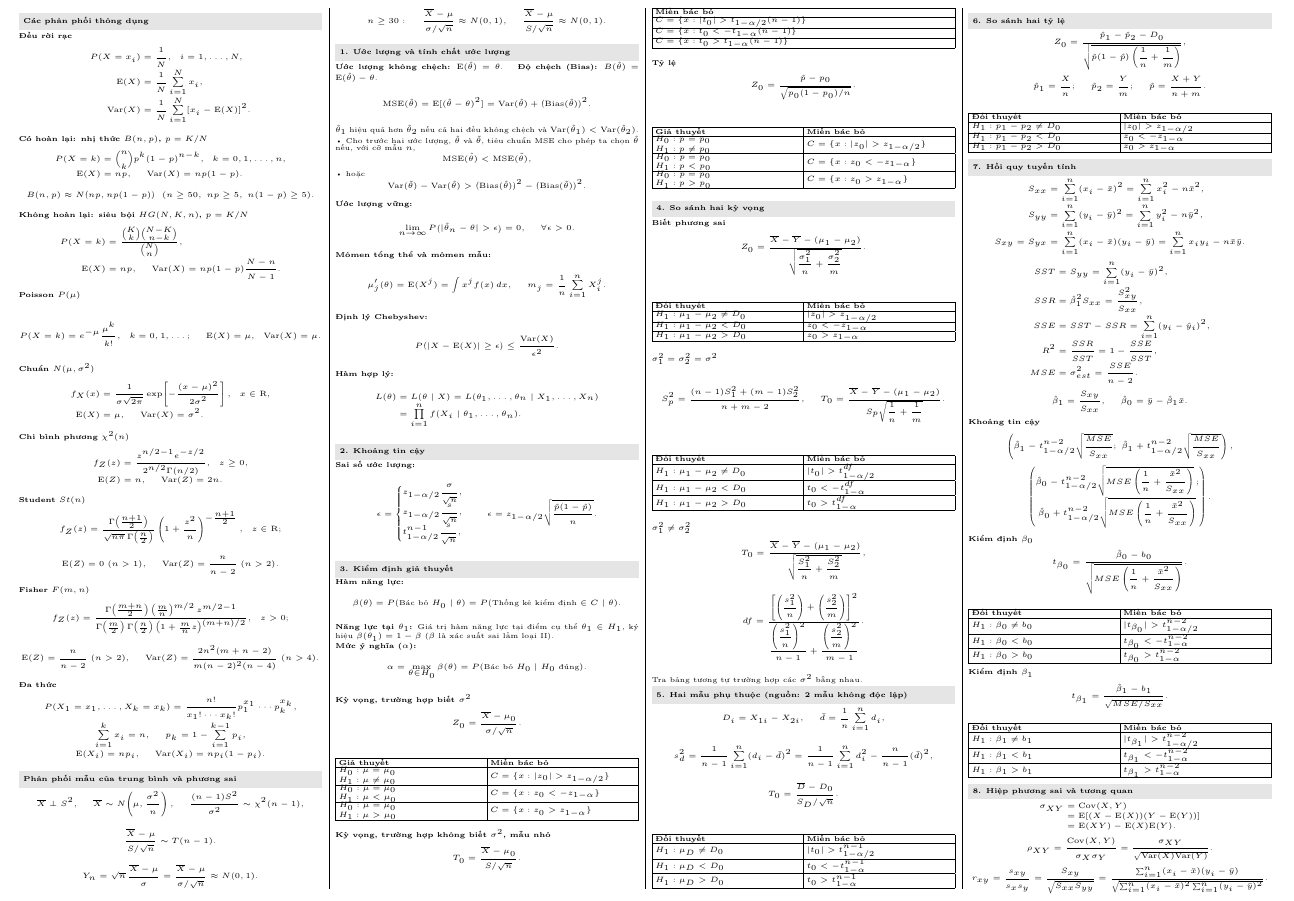
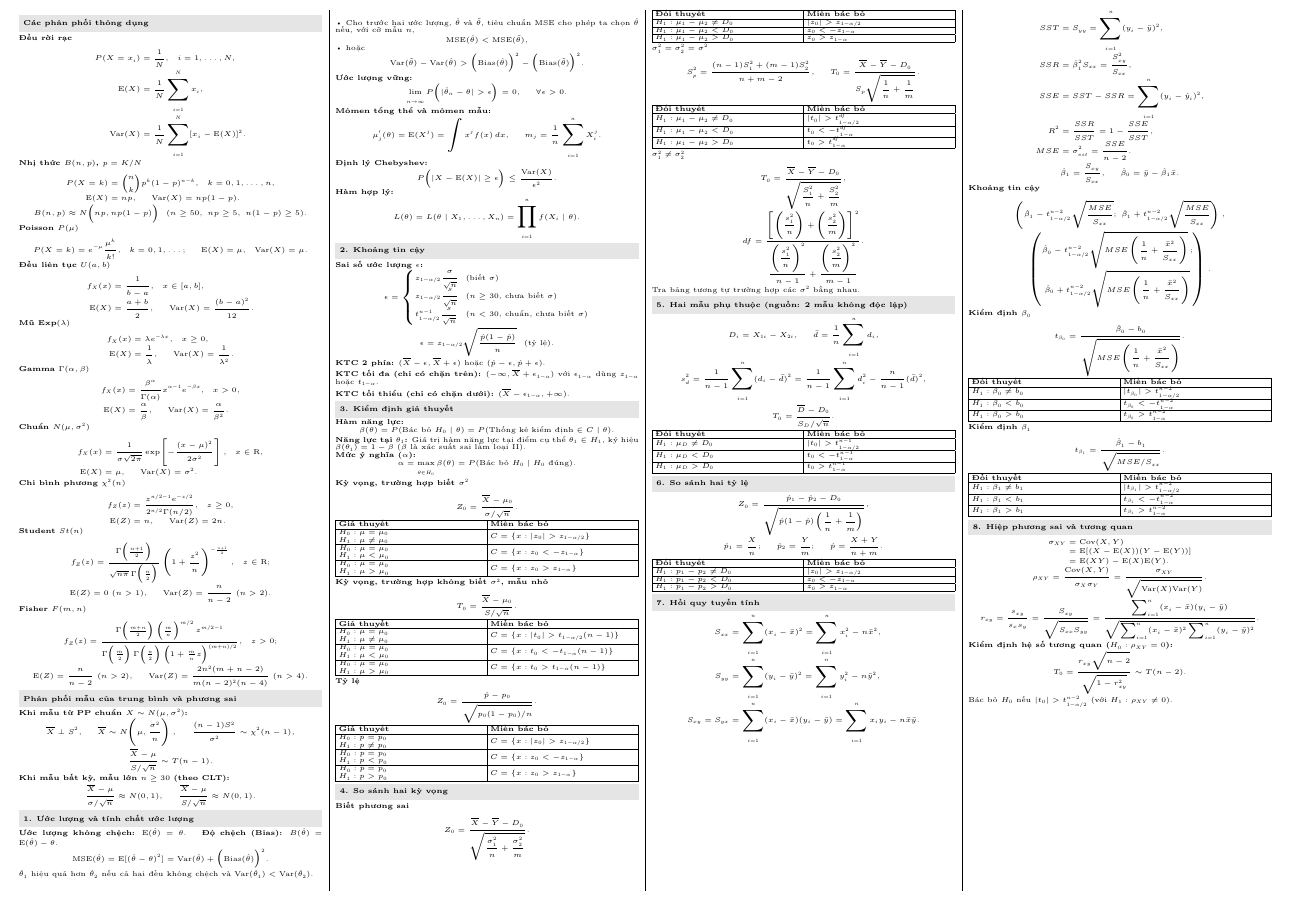
Before and after one commit to ThanhDanh1510/Cheat-sheet-for-Statistical-Theory., a LaTeX document (statistics-equations.tex): part of the page, cut so that both start at the same text. Compiled offline with XeLaTeX.

Commit message:
Update cheat sheet: add Uniform/Exp/Gamma, remove Multinomial/Hypergeometric, improve spacing & notation

```diff
--- a/statistics-equations.tex
+++ b/statistics-equations.tex
@@ -1,7 +1,7 @@
 % !TEX program = xelatex
 \documentclass[a4paper,landscape]{article}
 \usepackage[margin=5mm]{geometry}
-\usepackage{xcolor,array,tabularx,booktabs,multicol,amsmath}
+\usepackage{xcolor,array,tabularx,booktabs,multicol,amsmath,lmodern}
 \pagestyle{empty}
 \setlength{\parindent}{0pt}
 \setlength{\parskip}{0pt}
@@ -10,10 +10,6 @@
 \setlength{\tabcolsep}{2pt}
 \setlength{\arrayrulewidth}{0.3pt}
 \renewcommand{\arraystretch}{0.86}
-\setlength{\abovedisplayskip}{0.25pt}
-\setlength{\belowdisplayskip}{0.25pt}
-\setlength{\abovedisplayshortskip}{0.15pt}
-\setlength{\belowdisplayshortskip}{0.15pt}
 \setlength{\jot}{0.2pt}
 
 \newcommand{\sect}[1]{%
@@ -21,7 +17,7 @@
   \colorbox{black!10}{\parbox{\dimexpr\linewidth-2\fboxsep\relax}{\bfseries #1}}%
   \vspace{0.2pt}\par}
 \newcommand{\subsect}[1]{\vspace{0.2pt}\textbf{#1}\par}
-\newcommand{\tighttable}[1]{\vspace{0.3pt}\begin{center}#1\end{center}\vspace{-2pt}}
+\newcommand{\tighttable}[1]{\vspace{0.1pt}{\centering #1\par}\vspace{0.1pt}}
 \newcolumntype{Y}{>{\raggedright\arraybackslash}X}
 \newcolumntype{C}{>{\centering\arraybackslash}X}
 \newcommand{\twosidedrow}[4]{%
@@ -30,6 +26,10 @@
 
 \begin{document}
 \fontsize{4.60}{4.90}\selectfont
+\setlength{\abovedisplayskip}{0.25pt}
+\setlength{\belowdisplayskip}{0.25pt}
+\setlength{\abovedisplayshortskip}{0.15pt}
+\setlength{\belowdisplayshortskip}{0.15pt}
 \begin{multicols*}{4}
 
 \sect{Các phân phối thông dụng}
@@ -42,7 +42,7 @@
  \end{aligned}
 \]
 
-\subsect{Có hoàn lại: nhị thức $B(n,p)$, $p=K/N$}
+\subsect{Nhị thức $B(n,p)$, $p=K/N$}
 \[
  \begin{aligned}
  P(X=k)&=\binom nk p^k(1-p)^{n-k},\quad k=0,1,\ldots,n,\\
@@ -54,19 +54,34 @@
  \quad(n\geq50,\ np\geq5,\ n(1-p)\geq5).
 \]
 
-\subsect{Không hoàn lại: siêu bội $HG(N,K,n)$, $p=K/N$}
-\[
- \begin{aligned}
- P(X=k)&=\frac{\binom Kk\binom{N-K}{n-k}}{\binom Nn},\\
- \mathrm E(X)&=np,\qquad
- \mathrm{Var}(X)=np(1-p)\frac{N-n}{N-1}.
- \end{aligned}
-\]
-
 \subsect{Poisson $P(\mu)$}
 \[
  P(X=k)=e^{-\mu}\frac{\mu^k}{k!},\quad k=0,1,\ldots;\qquad
  \mathrm E(X)=\mu,\quad \mathrm{Var}(X)=\mu.
+\]
+
+\subsect{Đều liên tục $U(a,b)$}
+\[
+ \begin{aligned}
+ f_X(x)&=\frac1{b-a},\quad x\in[a,b],\\
+ \mathrm E(X)&=\frac{a+b}2,\qquad \mathrm{Var}(X)=\frac{(b-a)^2}{12}.
+ \end{aligned}
+\]
+
+\subsect{Mũ $\text{Exp}(\lambda)$}
+\[
+ \begin{aligned}
+ f_X(x)&=\lambda e^{-\lambda x},\quad x\ge0,\\
+ \mathrm E(X)&=\frac1\lambda,\qquad \mathrm{Var}(X)=\frac1{\lambda^2}.
+ \end{aligned}
+\]
+
+\subsect{Gamma $\Gamma(\alpha,\beta)$}
+\[
+ \begin{aligned}
+ f_X(x)&=\frac{\beta^\alpha}{\Gamma(\alpha)} x^{\alpha-1} e^{-\beta x},\quad x>0,\\
+ \mathrm E(X)&=\frac\alpha\beta,\qquad \mathrm{Var}(X)=\frac\alpha{\beta^2}.
+ \end{aligned}
 \]
 
 \subsect{Chuẩn $N(\mu,\sigma^2)$}
@@ -109,17 +124,9 @@
  \mathrm{Var}(Z)=\frac{2n^2(m+n-2)}{m(n-2)^2(n-4)}\ (n>4).
 \]
 
-\subsect{Đa thức}
-\[
- \begin{gathered}
- P(X_1=x_1,\ldots,X_k=x_k)
- =\frac{n!}{x_1!\cdots x_k!}p_1^{x_1}\cdots p_k^{x_k},\\
- \sum_{i=1}^{k}x_i=n,\qquad p_k=1-\sum_{i=1}^{k-1}p_i,\\
- \mathrm E(X_i)=np_i,\qquad \mathrm{Var}(X_i)=np_i(1-p_i).
- \end{gathered}
-\]
 
 \sect{Phân phối mẫu của trung bình và phương sai}
+\textbf{Khi mẫu từ PP chuẩn $X\sim N(\mu,\sigma^2)$:}
 \[
  \overline X\perp S^2,\qquad
  \overline X\sim N\!\left(\mu,\frac{\sigma^2}{n}\right),\qquad
@@ -128,12 +135,8 @@
 \[
  \frac{\overline X-\mu}{S/\sqrt n}\sim T(n-1).
 \]
+\textbf{Khi mẫu bất kỳ, mẫu lớn $n\geq30$ (theo CLT):}
 \[
- Y_n=\sqrt n\,\frac{\overline X-\mu}{\sigma}
- =\frac{\overline X-\mu}{\sigma/\sqrt n}\approx N(0,1).
-\]
-\[
- n\geq30:\qquad
  \frac{\overline X-\mu}{\sigma/\sqrt n}\approx N(0,1),\qquad
  \frac{\overline X-\mu}{S/\sqrt n}\approx N(0,1).
 \]
@@ -178,25 +181,25 @@ MSE cho phép ta chọn $\hat\theta$ nếu, với cỡ mẫu $n$,
 \]
 \textbf{Hàm hợp lý:}
 \[
- \begin{aligned}
- L(\theta)&=L(\theta\mid X)
- =L(\theta_1,\ldots,\theta_n\mid X_1,\ldots,X_n)\\
- &=\prod_{i=1}^{n}f(X_i\mid\theta_1,\ldots,\theta_n).
- \end{aligned}
+ L(\theta) = L(\theta \mid X_1, \ldots, X_n) = \prod_{i=1}^{n}f(X_i\mid\theta).
 \]
 
 \sect{2. Khoảng tin cậy}
-\textbf{Sai số ước lượng:}
+\textbf{Sai số ước lượng $\epsilon$:}
 \[
  \epsilon=
  \begin{cases}
- z_{1-\alpha/2}\dfrac{\sigma}{\sqrt n},\\[1pt]
- z_{1-\alpha/2}\dfrac{s}{\sqrt n},\\[1pt]
- t^{n-1}_{1-\alpha/2}\dfrac{s}{\sqrt n},
+ z_{1-\alpha/2}\dfrac{\sigma}{\sqrt n} & \text{(biết $\sigma$)}\\[1.5pt]
+ z_{1-\alpha/2}\dfrac{s}{\sqrt n} & \text{($n\geq30$, chưa biết $\sigma$)}\\[1.5pt]
+ t^{n-1}_{1-\alpha/2}\dfrac{s}{\sqrt n} & \text{($n<30$, chuẩn, chưa biết $\sigma$)}
  \end{cases}
- \qquad
- \epsilon=z_{1-\alpha/2}\sqrt{\dfrac{\hat p(1-\hat p)}{n}}.
 \]
+\[
+ \epsilon=z_{1-\alpha/2}\sqrt{\frac{\hat p(1-\hat p)}{n}} \quad\text{(tỷ lệ)}.
+\]
+\textbf{KTC 2 phía:} $(\overline X-\epsilon, \overline X+\epsilon)$ hoặc $(\hat p-\epsilon, \hat p+\epsilon)$.\\
+\textbf{KTC tối đa (chỉ có chặn trên):} $(-\infty, \overline X+\epsilon_{1-\alpha})$ với $\epsilon_{1-\alpha}$ dùng $z_{1-\alpha}$ hoặc $t_{1-\alpha}$.\\
+\textbf{KTC tối thiểu (chỉ có chặn dưới):} $(\overline X-\epsilon_{1-\alpha}, +\infty)$.
 
 \sect{3. Kiểm định giả thuyết}
 \textbf{Hàm năng lực:}
@@ -232,11 +235,14 @@ $\begin{gathered}H_0:\mu=\mu_0\\H_1:\mu>\mu_0\end{gathered}$
 \[
  T_0=\frac{\overline X-\mu_0}{S/\sqrt n}.
 \]
-\tighttable{\begin{tabularx}{\linewidth}{|Y|}\hline
-\textbf{Miền bác bỏ}\\\hline
-$C=\{x:|t_0|>t_{1-\alpha/2}(n-1)\}$\\\hline
-$C=\{x:t_0<-t_{1-\alpha}(n-1)\}$\\\hline
-$C=\{x:t_0>t_{1-\alpha}(n-1)\}$\\\hline
+\tighttable{\begin{tabularx}{\linewidth}{|Y|Y|}\hline
+\textbf{Giả thuyết}&\textbf{Miền bác bỏ}\\\hline
+$\begin{gathered}H_0:\mu=\mu_0\\H_1:\mu\ne\mu_0\end{gathered}$
+&$C=\{x:|t_0|>t_{1-\alpha/2}(n-1)\}$\\\hline
+$\begin{gathered}H_0:\mu=\mu_0\\H_1:\mu<\mu_0\end{gathered}$
+&$C=\{x:t_0<-t_{1-\alpha}(n-1)\}$\\\hline
+$\begin{gathered}H_0:\mu=\mu_0\\H_1:\mu>\mu_0\end{gathered}$
+&$C=\{x:t_0>t_{1-\alpha}(n-1)\}$\\\hline
 \end{tabularx}}
 
 \subsect{Tỷ lệ}
@@ -256,7 +262,7 @@ $\begin{gathered}H_0:p=p_0\\H_1:p>p_0\end{gathered}$
 \sect{4. So sánh hai kỳ vọng}
 \subsect{Biết phương sai}
 \[
- Z_0=\frac{\overline X-\overline Y-(\mu_1-\mu_2)}
+ Z_0=\frac{\overline X-\overline Y-D_0}
  {\sqrt{\dfrac{\sigma_1^2}{n}+\dfrac{\sigma_2^2}{m}}}.
 \]
 \tighttable{\begin{tabularx}{\linewidth}{|Y|Y|}\hline
@@ -270,7 +276,7 @@ $\begin{gathered}H_0:p=p_0\\H_1:p>p_0\end{gathered}$
 \[
  S_p^2=\frac{(n-1)S_1^2+(m-1)S_2^2}{n+m-2},
  \qquad
- T_0=\frac{\overline X-\overline Y-(\mu_1-\mu_2)}
+ T_0=\frac{\overline X-\overline Y-D_0}
  {S_p\sqrt{\dfrac1n+\dfrac1m}}.
 \]
 \tighttable{\begin{tabularx}{\linewidth}{|Y|Y|}\hline
@@ -282,7 +288,7 @@ $\begin{gathered}H_0:p=p_0\\H_1:p>p_0\end{gathered}$
 
 \subsect{$\sigma_1^2\ne\sigma_2^2$}
 \[
- T_0=\frac{\overline X-\overline Y-(\mu_1-\mu_2)}
+ T_0=\frac{\overline X-\overline Y-D_0}
  {\sqrt{\dfrac{S_1^2}{n}+\dfrac{S_2^2}{m}}},
 \]
 \[
@@ -412,6 +418,11 @@ Tra bảng tương tự trường hợp các $\sigma^2$ bằng nhau.
  =\frac{\sum_{i=1}^{n}(x_i-\bar x)(y_i-\bar y)}
  {\sqrt{\sum_{i=1}^{n}(x_i-\bar x)^2\sum_{i=1}^{n}(y_i-\bar y)^2}}.
 \]
+\textbf{Kiểm định hệ số tương quan ($H_0:\rho_{XY}=0$):}
+\[
+ T_0=\frac{r_{xy}\sqrt{n-2}}{\sqrt{1-r_{xy}^2}}\sim T(n-2).
+\]
+Bác bỏ $H_0$ nếu $|t_0|>t^{n-2}_{1-\alpha/2}$ (với $H_1:\rho_{XY}\ne 0$).
 
 \end{multicols*}
 \end{document}
```
Also changed, not shown: statistics-equations.pdf.
